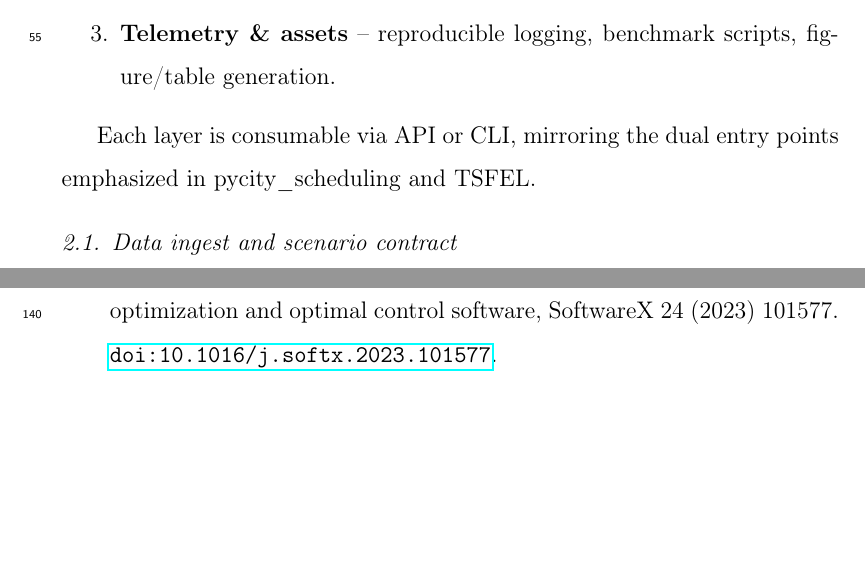
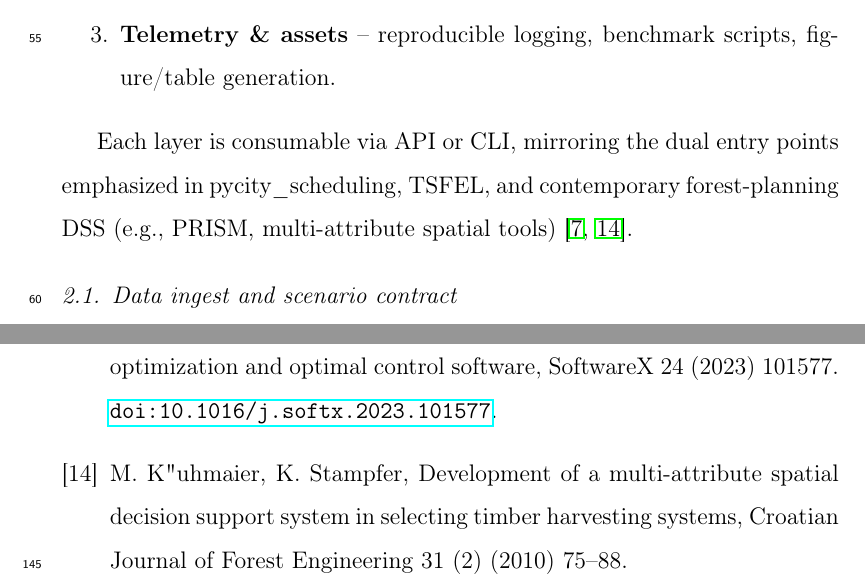
Before and after one commit to UBC-FRESH/fhops, a LaTeX paper (docs/softwarex/manuscript/fhops-softx.tex, which reads docs/softwarex/manuscript/sections/software_description.tex): two parts of pages 4 and 8 of 8, joined at a grey line, cut so that both start at the same text, the shorter picture padded with empty space. Compiled offline with pdfLaTeX.

Commit message:
docs: cite forestry dss in architecture section

```diff
--- a/docs/softwarex/manuscript/sections/software_description.tex
+++ b/docs/softwarex/manuscript/sections/software_description.tex
@@ -10,7 +10,7 @@
   \item \textbf{Telemetry \& assets} – reproducible logging, benchmark scripts, figure/table generation.
 \end{enumerate}
 
-Each layer is consumable via API or CLI, mirroring the dual entry points emphasized in pycity\_scheduling and TSFEL.
+Each layer is consumable via API or CLI, mirroring the dual entry points emphasized in pycity\_scheduling, TSFEL, and contemporary forest-planning DSS (e.g., PRISM, multi-attribute spatial tools) \cite{nguyen2022prism,kuhmaier2010dss}.
 
 \subsection{Data ingest and scenario contract}
 \textbf{Components:}
```
